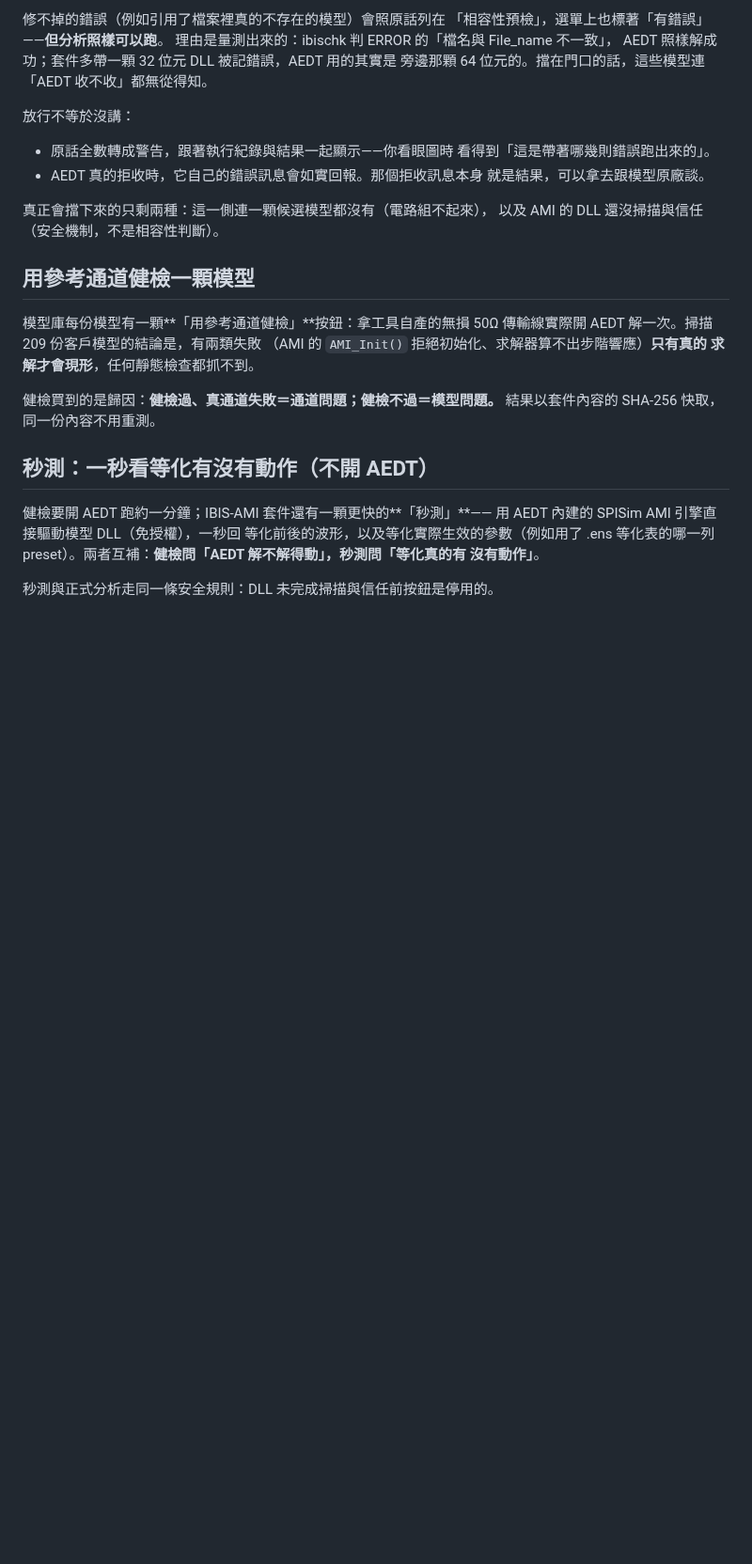
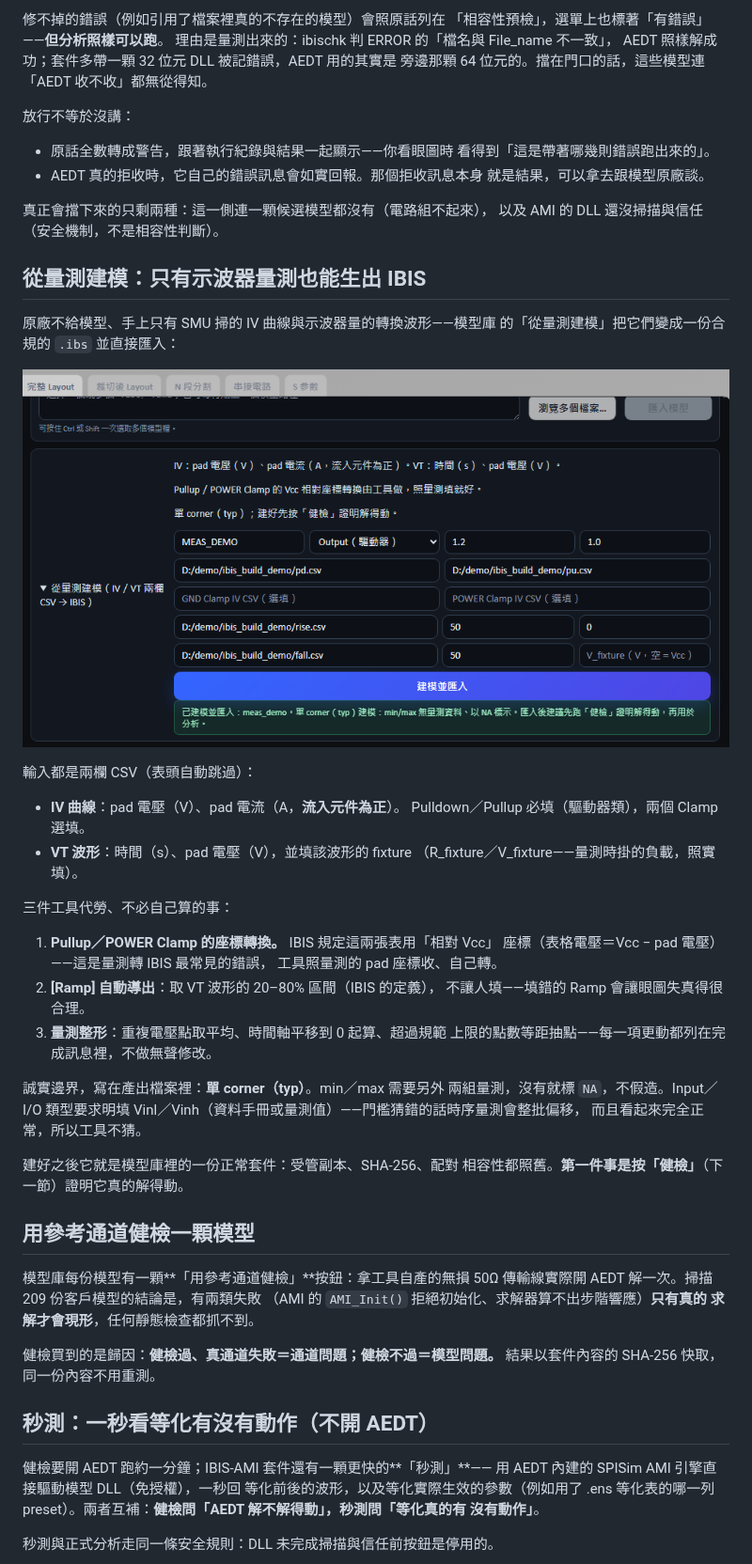
Before and after one commit to ovo0615/pcb-si-3d-simulation-toolkit, a Markdown page: docs/manual/06-IBIS與眼圖.md, the part around the change. Shown at 94% size. GitHub-like rendering; pictures changed too: graph/量測建模_20260830.png (added); blank space fills up the shorter version.

Commit message:
docs(manual): 06 章補「從量測建模」節與實測截圖
單 corner 誠實邊界、座標轉換／Ramp 導出／量測整形三件代勞的事照
工具實際行為寫；截圖為同一次真實操作（示範 CSV 在 D:\demo）。

Co-Authored-By: Claude Fable 5 <noreply@anthropic.com>

```diff
--- a/docs/manual/06-IBIS與眼圖.md
+++ b/docs/manual/06-IBIS與眼圖.md
@@ -108,6 +108,38 @@ AEDT 照樣解成功；套件多帶一顆 32 位元 DLL 被記錯誤，AEDT 用
 
 真正會擋下來的只剩兩種：這一側連一顆候選模型都沒有（電路組不起來），
 以及 AMI 的 DLL 還沒掃描與信任（安全機制，不是相容性判斷）。
+
+## 從量測建模：只有示波器量測也能生出 IBIS
+
+原廠不給模型、手上只有 SMU 掃的 IV 曲線與示波器量的轉換波形——模型庫
+的「從量測建模」把它們變成一份合規的 `.ibs` 並直接匯入：
+
+![從量測建模：填 IV／VT 兩欄 CSV 與基本參數，建模並匯入後直接出現在模型庫](../../graph/量測建模_20260830.png)
+
+輸入都是兩欄 CSV（表頭自動跳過）：
+
+- **IV 曲線**：pad 電壓（V）、pad 電流（A，**流入元件為正**）。
+  Pulldown／Pullup 必填（驅動器類），兩個 Clamp 選填。
+- **VT 波形**：時間（s）、pad 電壓（V），並填該波形的 fixture
+  （R_fixture／V_fixture——量測時掛的負載，照實填）。
+
+三件工具代勞、不必自己算的事：
+
+1. **Pullup／POWER Clamp 的座標轉換。** IBIS 規定這兩張表用「相對 Vcc」
+   座標（表格電壓＝Vcc − pad 電壓）——這是量測轉 IBIS 最常見的錯誤，
+   工具照量測的 pad 座標收、自己轉。
+2. **[Ramp] 自動導出**：取 VT 波形的 20–80% 區間（IBIS 的定義），
+   不讓人填——填錯的 Ramp 會讓眼圖失真得很合理。
+3. **量測整形**：重複電壓點取平均、時間軸平移到 0 起算、超過規範
+   上限的點數等距抽點——每一項更動都列在完成訊息裡，不做無聲修改。
+
+誠實邊界，寫在產出檔案裡：**單 corner（typ）**。min／max 需要另外
+兩組量測，沒有就標 `NA`，不假造。Input／I/O 類型要求明填
+Vinl／Vinh（資料手冊或量測值）——門檻猜錯的話時序量測會整批偏移，
+而且看起來完全正常，所以工具不猜。
+
+建好之後它就是模型庫裡的一份正常套件：受管副本、SHA-256、配對
+相容性都照舊。**第一件事是按「健檢」**（下一節）證明它真的解得動。
 
 ## 用參考通道健檢一顆模型
 
```
